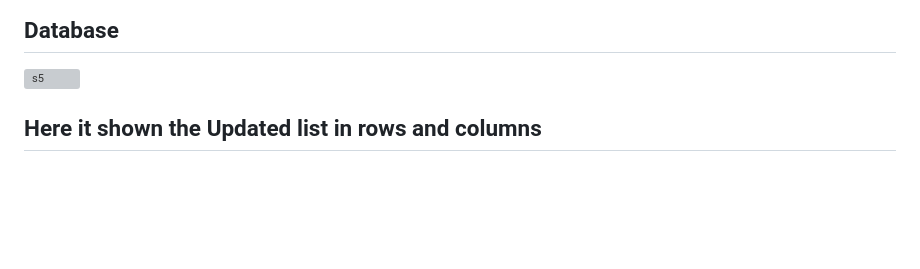
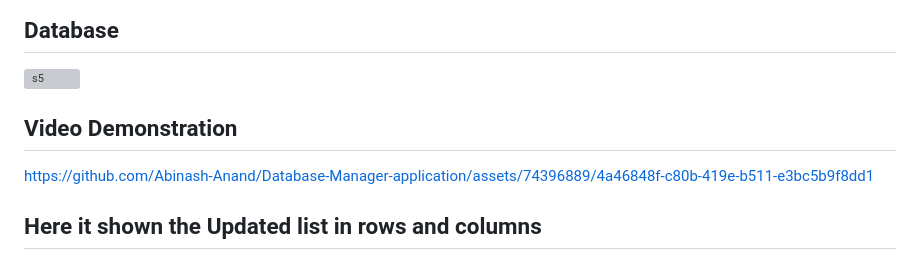
Before and after one commit to Abinash-Anand/Database-Manager-application, a Markdown page: README.md, the part around the change. Drawn GitHub-style; blank space fills up the shorter version; grey boxes are pictures that could not be loaded.

```diff
--- a/README.md
+++ b/README.md
@@ -24,6 +24,10 @@ Some features of the application includes
 ## Database
 
 <img width="960" alt="s5" src="https://github.com/Abinash-Anand/Database-Manager-application/assets/74396889/a3460795-fedf-407c-9a07-d0db1d2135e4">
+
+## Video Demonstration
+
+https://github.com/Abinash-Anand/Database-Manager-application/assets/74396889/4a46848f-c80b-419e-b511-e3bc5b9f8dd1
 
 ## Here it shown the Updated list in rows and columns
 ### Color Schema
```
